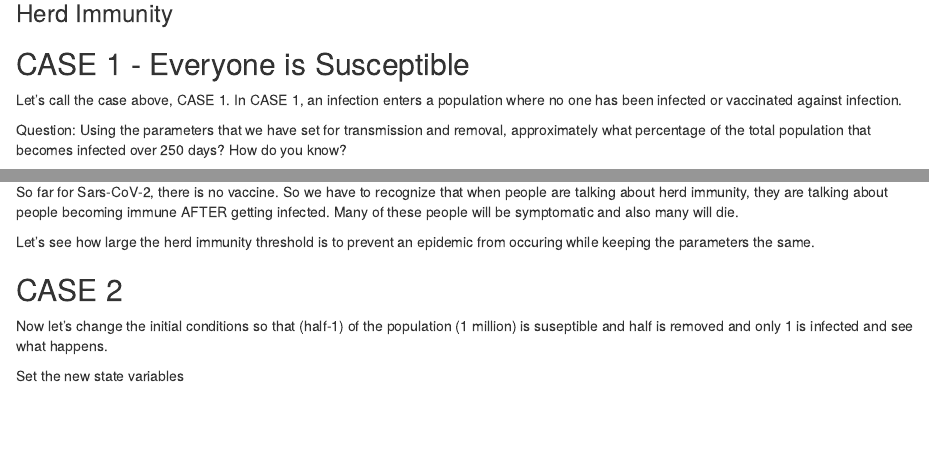
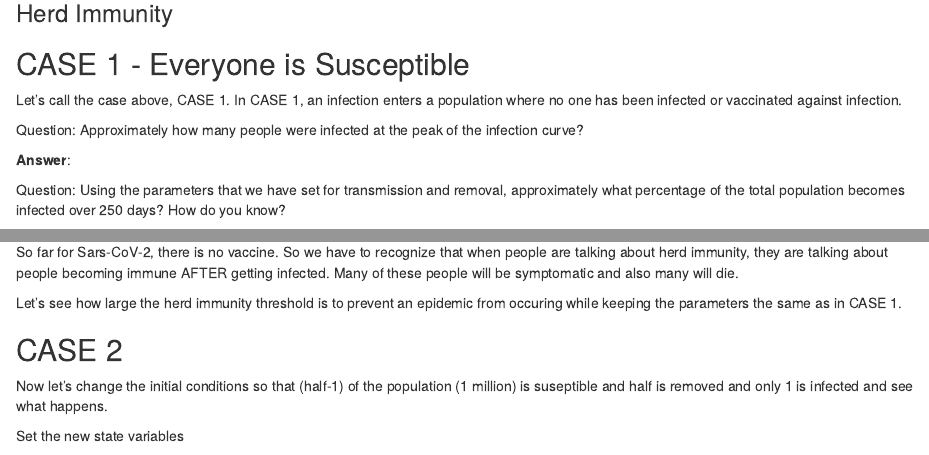
Before and after one commit to joannawares/compmodel395, an R Markdown document (7_HerdImmunity_FinalSizepart1.Rmd): the page in a window 1100 px wide, from 4580 px down, and a second part further down, joined at a grey line. Rendered offline with R 4.5, knitr and Pandoc, with nearby package versions.

Commit message:
Update 7_HerdImmunity_FinalSizepart1.Rmd

```diff
--- a/7_HerdImmunity_FinalSizepart1.Rmd
+++ b/7_HerdImmunity_FinalSizepart1.Rmd
@@ -163,7 +163,11 @@ as.data.frame(SIROut) %>% ggplot() + geom_line(aes(x=time, y=I), color="red", si
 
 Let's call the case above, CASE 1. In CASE 1, an infection enters a population where no one has been infected or vaccinated against infection.
 
-Question: Using the parameters that we have set for transmission and removal, approximately what percentage of the total population that becomes infected over 250 days? How do you know?
+Question: Approximately how many people were infected at the peak of the infection curve?
+
+**Answer**:
+
+Question: Using the parameters that we have set for transmission and removal, approximately what percentage of the total population becomes infected over 250 days? How do you know?
 
 **Answer**:
 
@@ -179,7 +183,7 @@ There are many assumptions being made here that don't hold for Sars-CoV-2 as it
 ## Herd Immunity Percentages
 So far for Sars-CoV-2, there is no vaccine. So we have to recognize that when people are talking about herd immunity, they are talking about people becoming immune AFTER getting infected. Many of these people will be symptomatic and also many will die.
 
-Let's see how large the herd immunity threshold is to prevent an epidemic from occuring while keeping the parameters the same.
+Let's see how large the herd immunity threshold is to prevent an epidemic from occuring while keeping the parameters the same as in CASE 1.
 
 ## CASE 2
 
```
